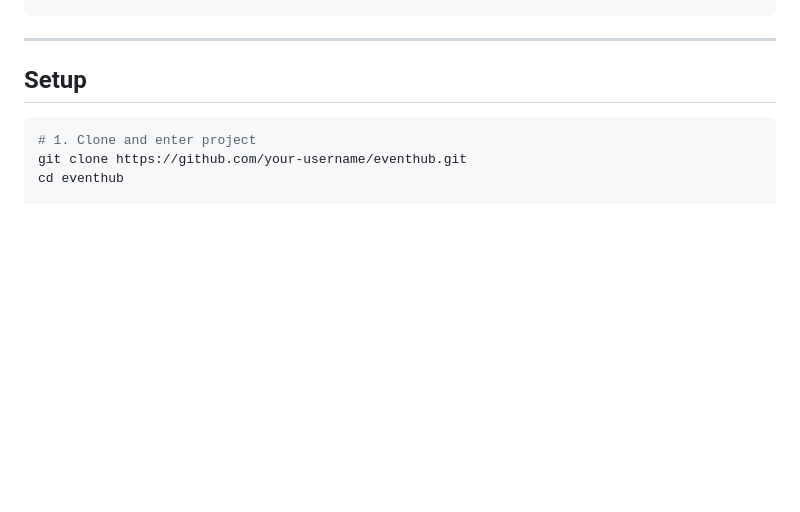
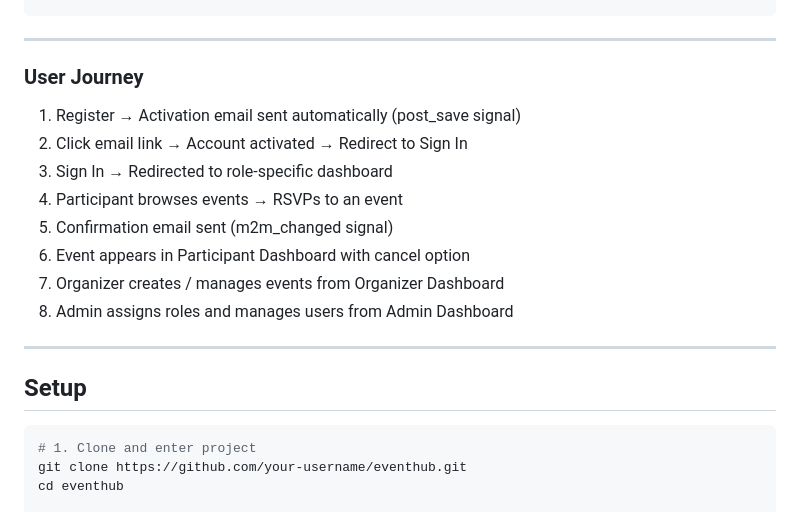
Before and after one commit to sakirmohammad775/Event_Management, a Markdown page: README.md, the part around one of its changes. Rendered like a GitHub page; blank space fills up the shorter version.

````diff
--- a/README.md
+++ b/README.md
@@ -81,5 +139,14 @@ event_management/
 ---
-
+### User Journey
+1. Register → Activation email sent automatically (post_save signal)
+2. Click email link → Account activated → Redirect to Sign In
+3. Sign In → Redirected to role-specific dashboard
+4. Participant browses events → RSVPs to an event
+5. Confirmation email sent (m2m_changed signal)
+6. Event appears in Participant Dashboard with cancel option
+7. Organizer creates / manages events from Organizer Dashboard
+8. Admin assigns roles and manages users from Admin Dashboard
+---
 ## Setup
 
 ```bash
````
Also changed, not shown: other parts of README.md (+66 -8 lines).
